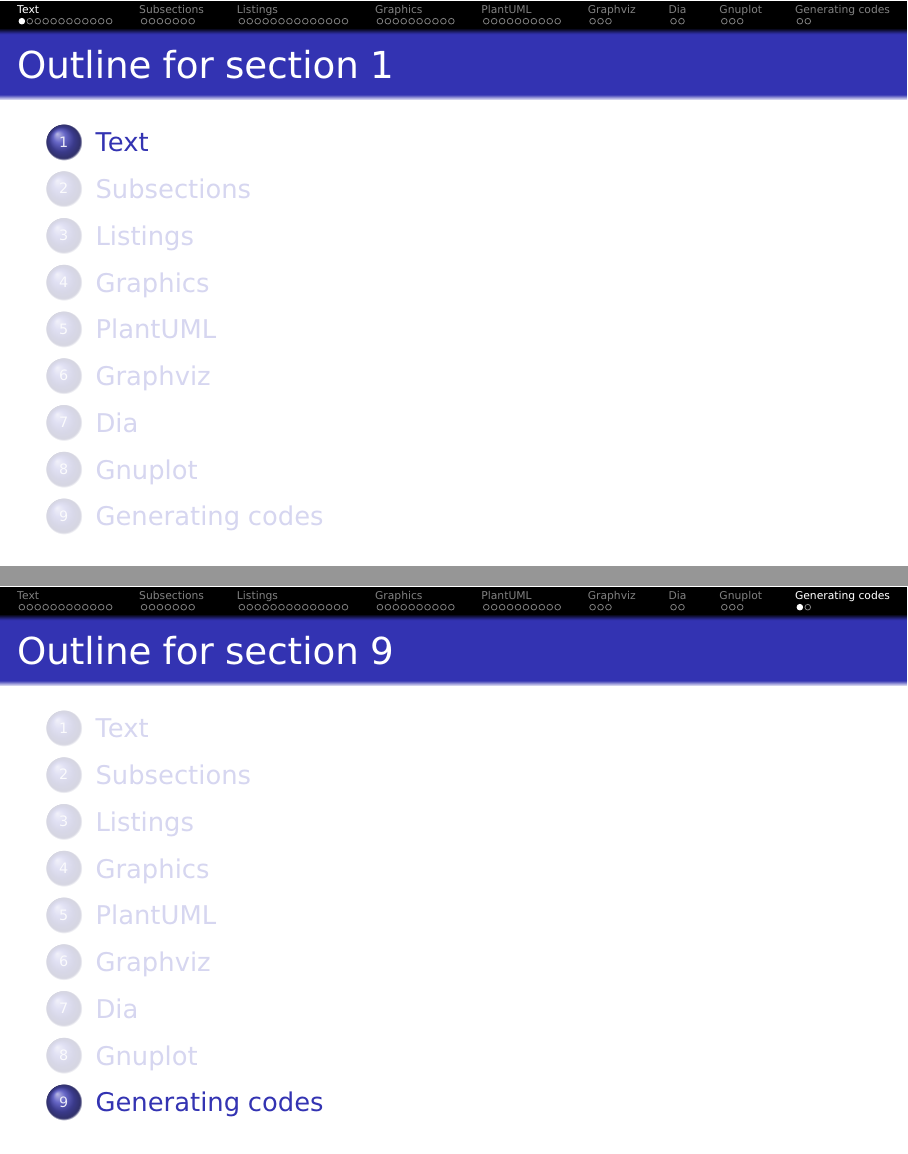
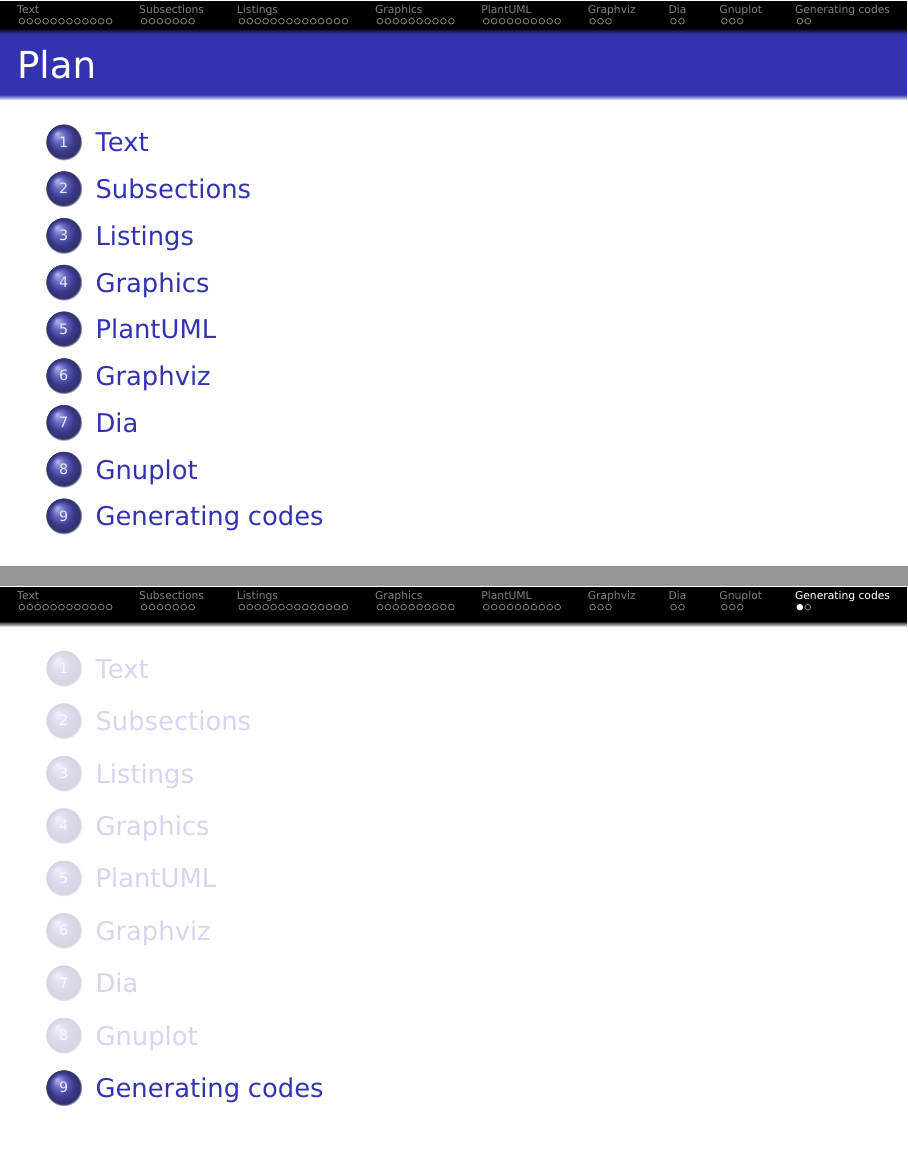
Before and after one commit to el-bart/beamer_cpp, LaTeX slides (template/main.tex, which reads template/info.tex): pages 3 and 89 of 90 before the commit and pages 2 and 89 of 90 after it, joined at a grey line. Compiled offline with pdfLaTeX.

Commit message:
section outline name is an optional header

```diff
--- a/template/info.tex
+++ b/template/info.tex
@@ -12,7 +12,7 @@
 \AtBeginSection[]
 {
 \begin{frame}<beamer>
-\frametitle{Outline for section \thesection}
+%\frametitle{Outline for section \thesection}
 \tableofcontents[currentsection]
 % \begin{center}
 % \textbf{
```
